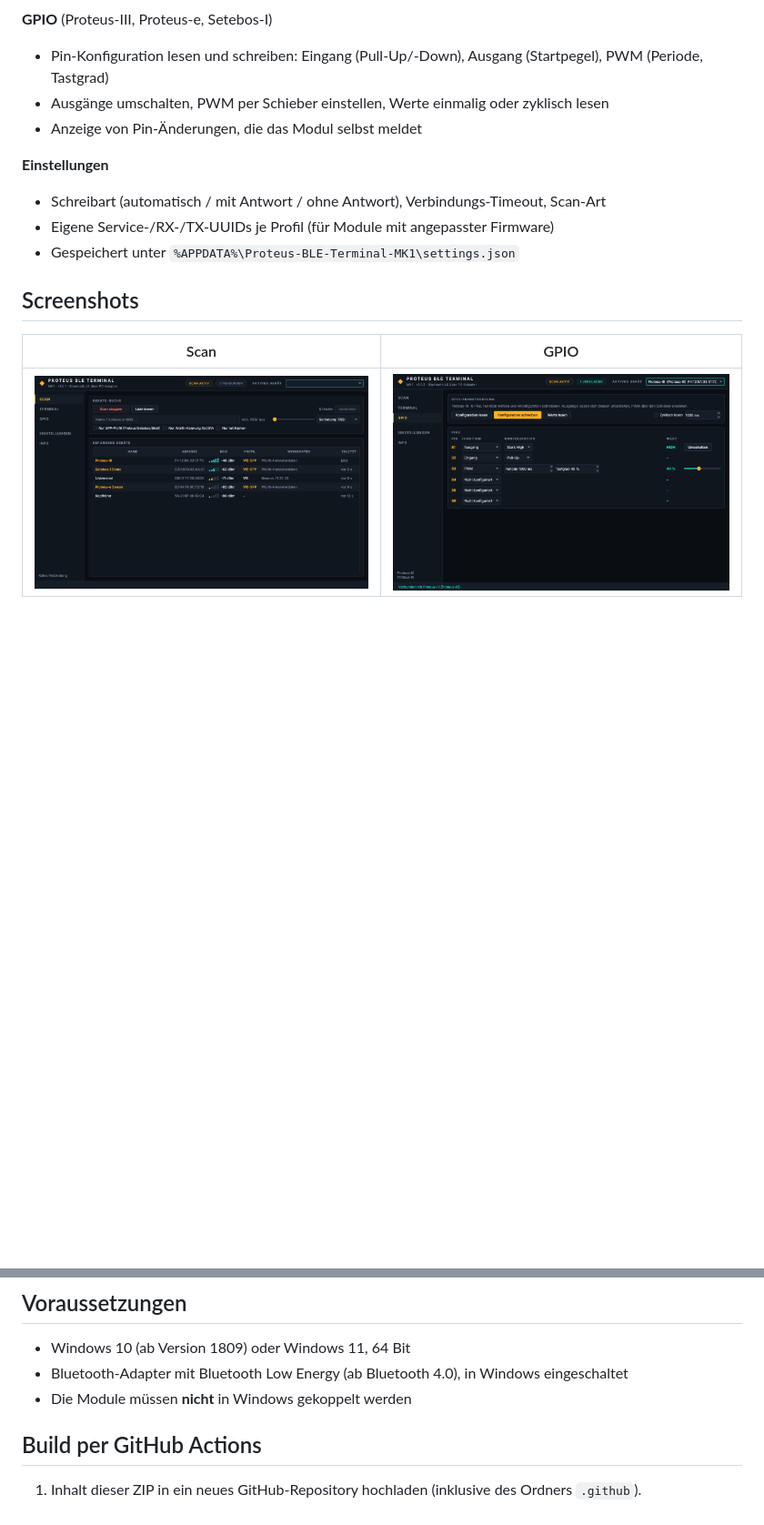
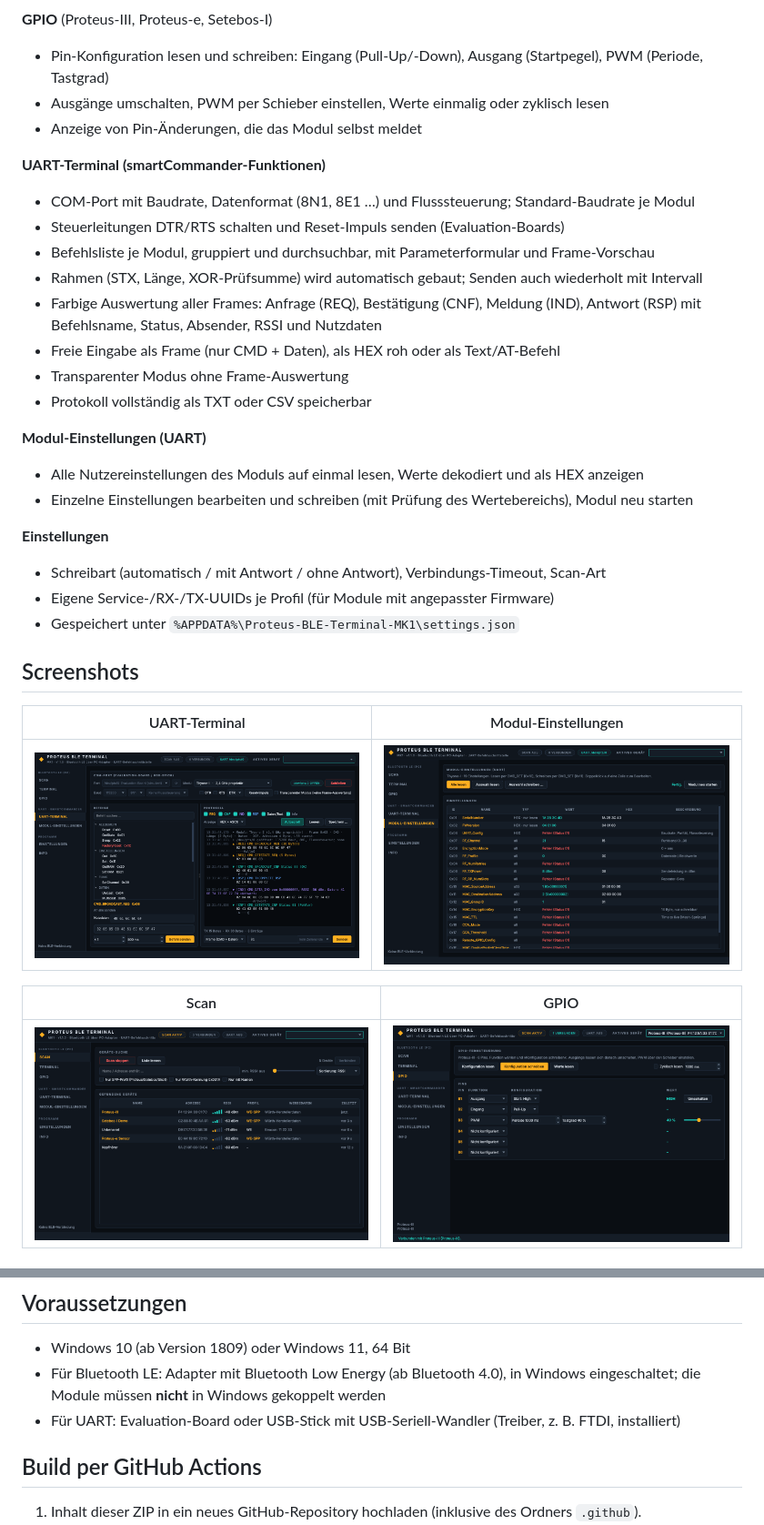
Before and after one commit to Scorch1262/Funkmodul-Studio-MK1, a Markdown page: README.md, 2 parts joined by grey strips. Shown at 91% size. Rendered like a GitHub page; pictures changed too: docs/screenshot-gpio.png, docs/screenshot-scan.png, docs/screenshot-uart-settings.png (added); blank space fills up the shorter version.

```diff
--- a/README.md
+++ b/README.md
@@ -34,6 +39,21 @@ direkt über die Bluetooth-Schnittstelle des PCs oder Laptops – nach dem Vorbi
 - Ausgänge umschalten, PWM per Schieber einstellen, Werte einmalig oder zyklisch lesen
 - Anzeige von Pin-Änderungen, die das Modul selbst meldet
 
+**UART-Terminal (smartCommander-Funktionen)**
+- COM-Port mit Baudrate, Datenformat (8N1, 8E1 …) und Flusssteuerung; Standard-Baudrate je Modul
+- Steuerleitungen DTR/RTS schalten und Reset-Impuls senden (Evaluation-Boards)
+- Befehlsliste je Modul, gruppiert und durchsuchbar, mit Parameterformular und Frame-Vorschau
+- Rahmen (STX, Länge, XOR-Prüfsumme) wird automatisch gebaut; Senden auch wiederholt mit Intervall
+- Farbige Auswertung aller Frames: Anfrage (REQ), Bestätigung (CNF), Meldung (IND), Antwort (RSP)
+  mit Befehlsname, Status, Absender, RSSI und Nutzdaten
+- Freie Eingabe als Frame (nur CMD + Daten), als HEX roh oder als Text/AT-Befehl
+- Transparenter Modus ohne Frame-Auswertung
+- Protokoll vollständig als TXT oder CSV speicherbar
+
+**Modul-Einstellungen (UART)**
+- Alle Nutzereinstellungen des Moduls auf einmal lesen, Werte dekodiert und als HEX anzeigen
+- Einzelne Einstellungen bearbeiten und schreiben (mit Prüfung des Wertebereichs), Modul neu starten
+
 **Einstellungen**
 - Schreibart (automatisch / mit Antwort / ohne Antwort), Verbindungs-Timeout, Scan-Art
 - Eigene Service-/RX-/TX-UUIDs je Profil (für Module mit angepasster Firmware)
@@ -41,6 +61,10 @@ direkt über die Bluetooth-Schnittstelle des PCs oder Laptops – nach dem Vorbi
 
 ## Screenshots
 
+| UART-Terminal | Modul-Einstellungen |
+|---|---|
+| ![UART](docs/screenshot-uart.png) | ![Modul-Einstellungen](docs/screenshot-uart-settings.png) |
+
 | Scan | GPIO |
 |---|---|
 | ![Scan](docs/screenshot-scan.png) | ![GPIO](docs/screenshot-gpio.png) |
@@ -60,8 +101,9 @@ direkt über die Bluetooth-Schnittstelle des PCs oder Laptops – nach dem Vorbi
 ## Voraussetzungen
 
 - Windows 10 (ab Version 1809) oder Windows 11, 64 Bit
-- Bluetooth-Adapter mit Bluetooth Low Energy (ab Bluetooth 4.0), in Windows eingeschaltet
-- Die Module müssen **nicht** in Windows gekoppelt werden
+- Für Bluetooth LE: Adapter mit Bluetooth Low Energy (ab Bluetooth 4.0), in Windows eingeschaltet;
+  die Module müssen **nicht** in Windows gekoppelt werden
+- Für UART: Evaluation-Board oder USB-Stick mit USB-Seriell-Wandler (Treiber, z. B. FTDI, installiert)
 
 ## Build per GitHub Actions
 
```
Also changed, not shown: other parts of README.md (+29 -6 lines), docs/screenshot-terminal.png, 14 other files.
